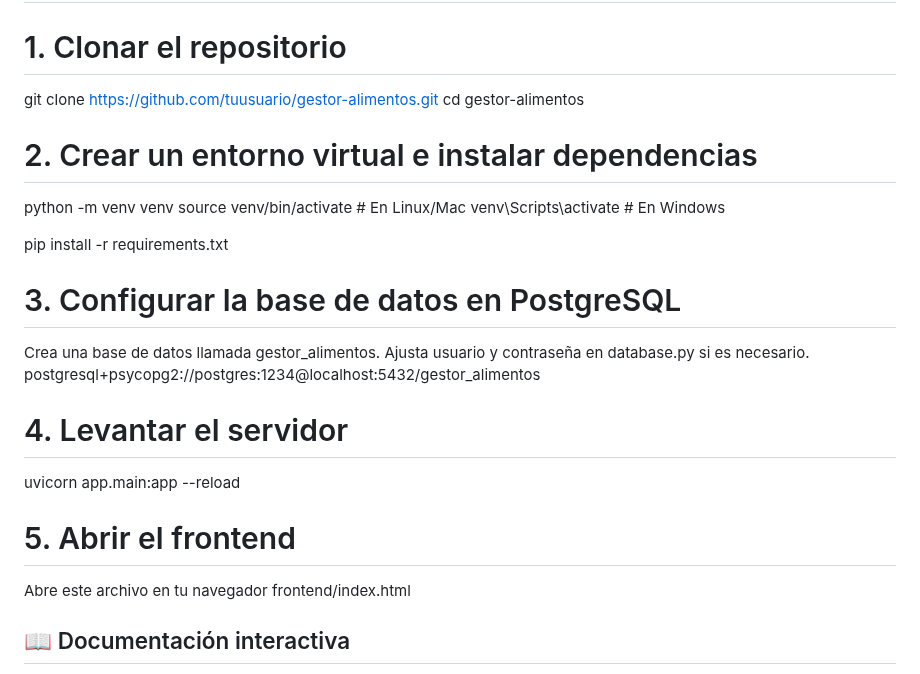
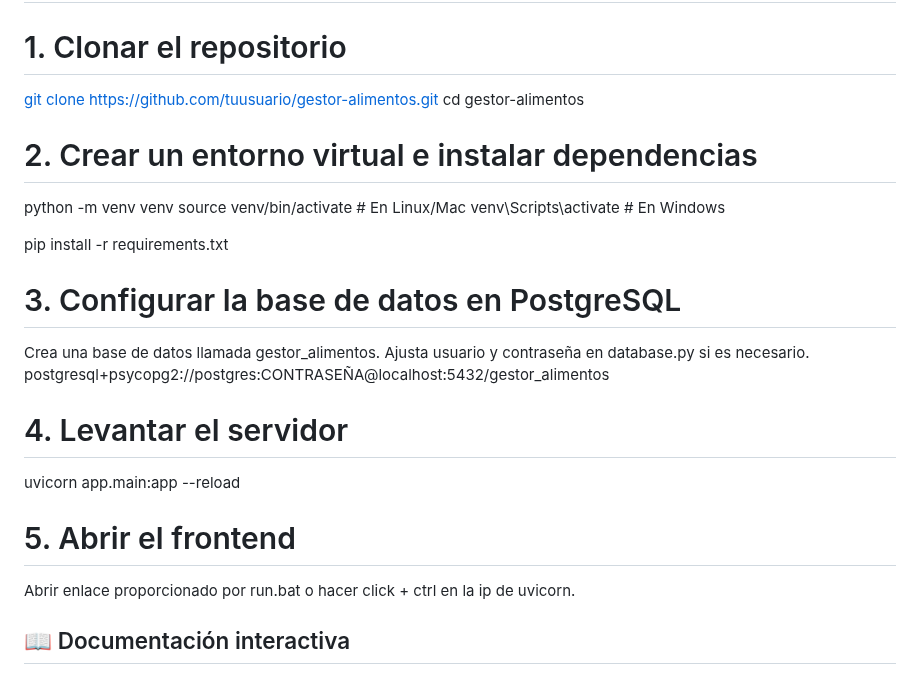
Before and after one commit to AlexLL8416/Gestor-Alimentos, a Markdown page: README.md, the part around the change. Drawn GitHub-style.

```diff
--- a/README.md
+++ b/README.md
@@ -48,7 +48,7 @@ gestor-alimentos/
 ## ⚙️ Instalación y ejecución
 
 # 1. Clonar el repositorio
-git clone https://github.com/tuusuario/gestor-alimentos.git
+[git clone https://github.com/tuusuario/gestor-alimentos.git](https://github.com/AlexLL8416/Gestor-Alimentos)
 cd gestor-alimentos
 
 # 2. Crear un entorno virtual e instalar dependencias
@@ -61,14 +61,13 @@ pip install -r requirements.txt
 # 3. Configurar la base de datos en PostgreSQL
 Crea una base de datos llamada gestor_alimentos.
 Ajusta usuario y contraseña en database.py si es necesario.
-postgresql+psycopg2://postgres:1234@localhost:5432/gestor_alimentos
+postgresql+psycopg2://postgres:CONTRASEÑA@localhost:5432/gestor_alimentos
 
 # 4. Levantar el servidor
 uvicorn app.main:app --reload
 
 # 5. Abrir el frontend
-Abre este archivo en tu navegador
-frontend/index.html
+Abrir enlace proporcionado por run.bat o hacer click + ctrl en la ip de uvicorn.
 
 ## 📖 Documentación interactiva
 - Swagger UI → [http://127.0.0.1:8000/docs](http://127.0.0.1:8000/docs)
```
